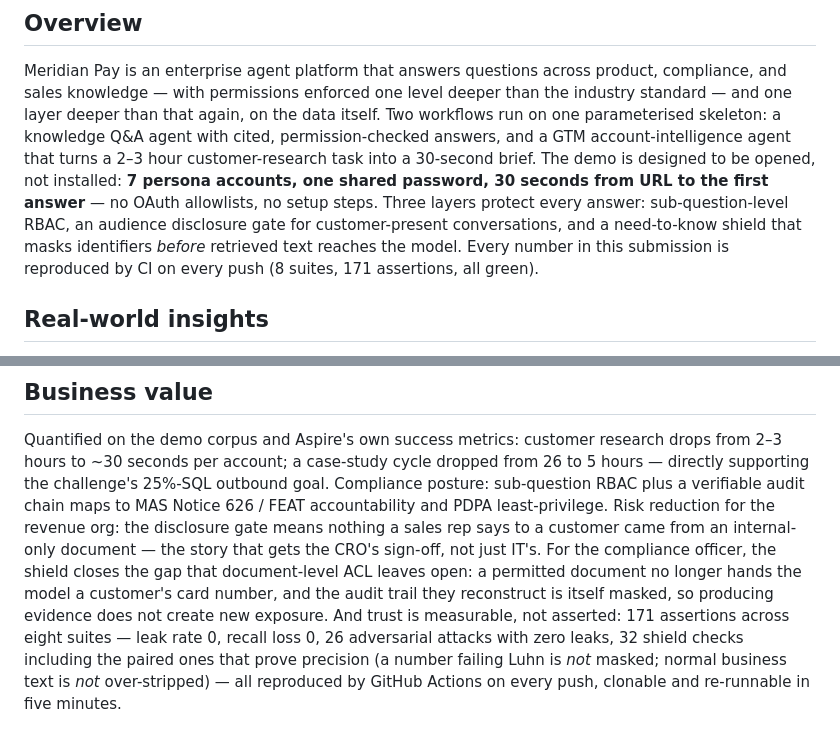
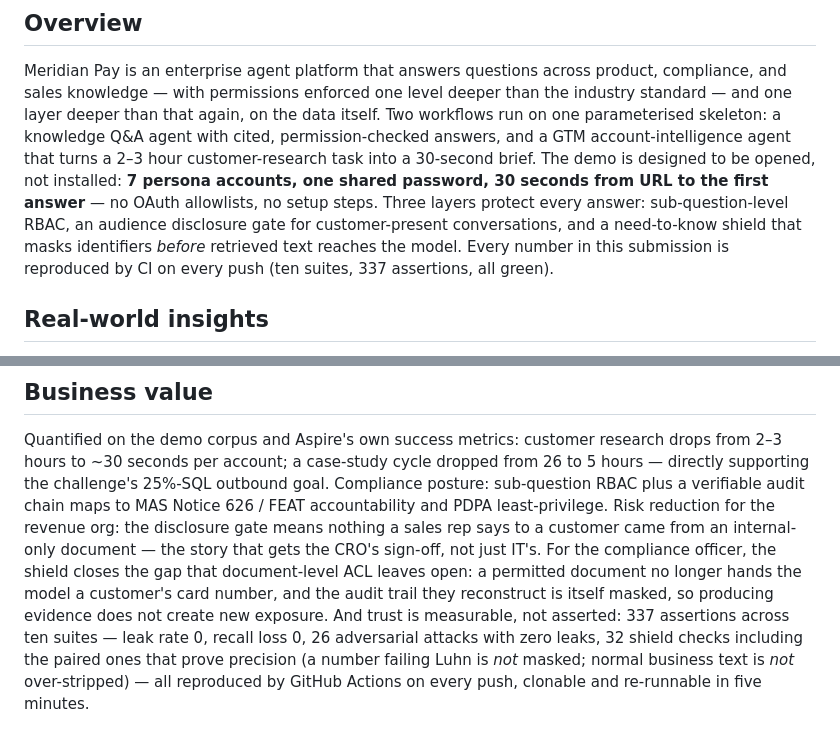
Before and after one commit to summersalt827/meridian-pay-kb, a Markdown page: docs/submission-description.md, 2 parts joined by grey strips. Drawn GitHub-style.

```diff
--- a/docs/submission-description.md
+++ b/docs/submission-description.md
@@ -20,7 +20,7 @@ answer** — no OAuth allowlists, no setup steps. Three layers protect every ans
 sub-question-level RBAC, an audience disclosure gate for customer-present
 conversations, and a need-to-know shield that masks identifiers *before* retrieved text
 reaches the model. Every number in this submission is reproduced by CI on every push
-(8 suites, 171 assertions, all green).
+(ten suites, 337 assertions, all green).
 
 ## Real-world insights
 
@@ -85,7 +85,7 @@ internal-only document — the story that gets the CRO's sign-off, not just IT's
 the compliance officer, the shield closes the gap that document-level ACL leaves open:
 a permitted document no longer hands the model a customer's card number, and the audit
 trail they reconstruct is itself masked, so producing evidence does not create new
-exposure. And trust is measurable, not asserted: 171 assertions across eight suites —
+exposure. And trust is measurable, not asserted: 337 assertions across ten suites —
 leak rate 0, recall loss 0, 26 adversarial attacks with zero leaks, 32 shield checks
 including the paired ones that prove precision (a number failing Luhn is *not* masked;
 normal business text is *not* over-stripped) — all reproduced by GitHub Actions on
```
Also changed, not shown: docs/requirements-map.md (+1 -1 lines).
